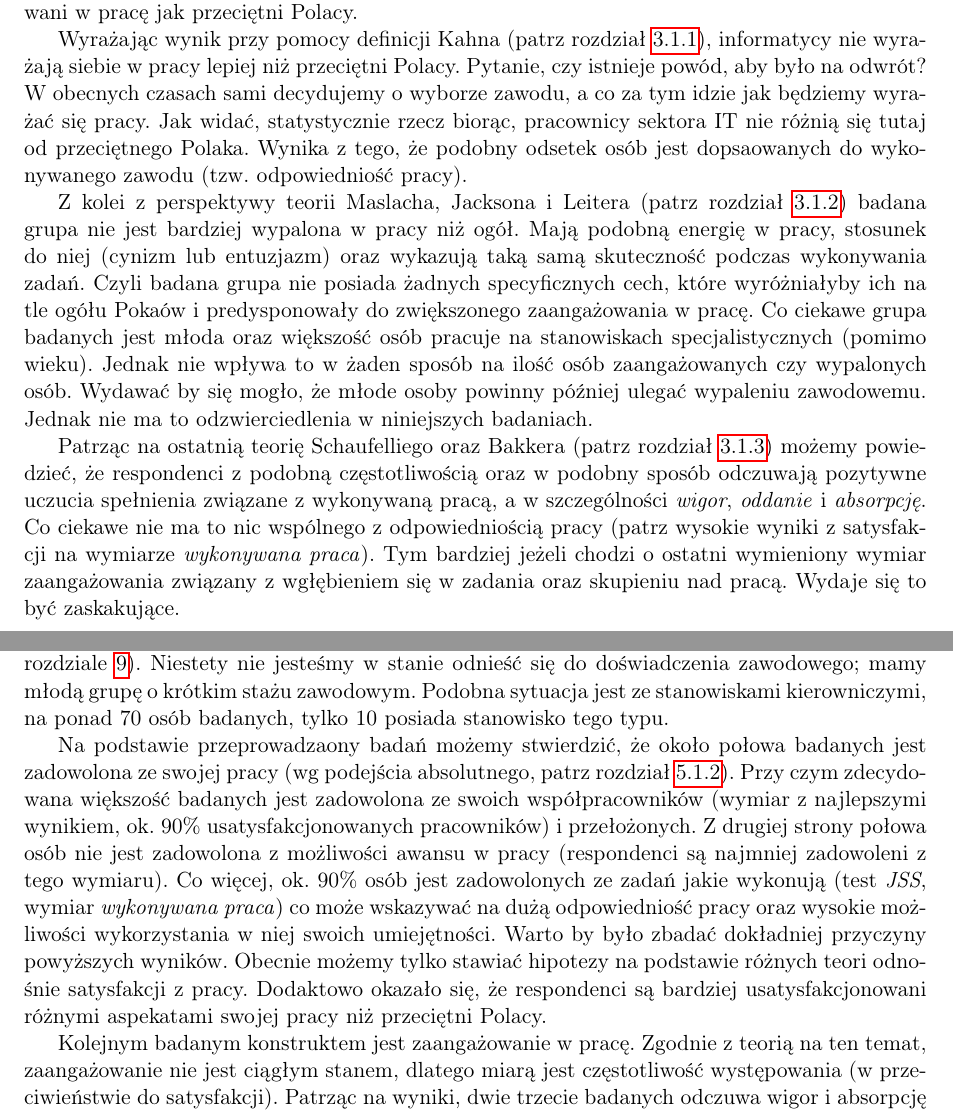
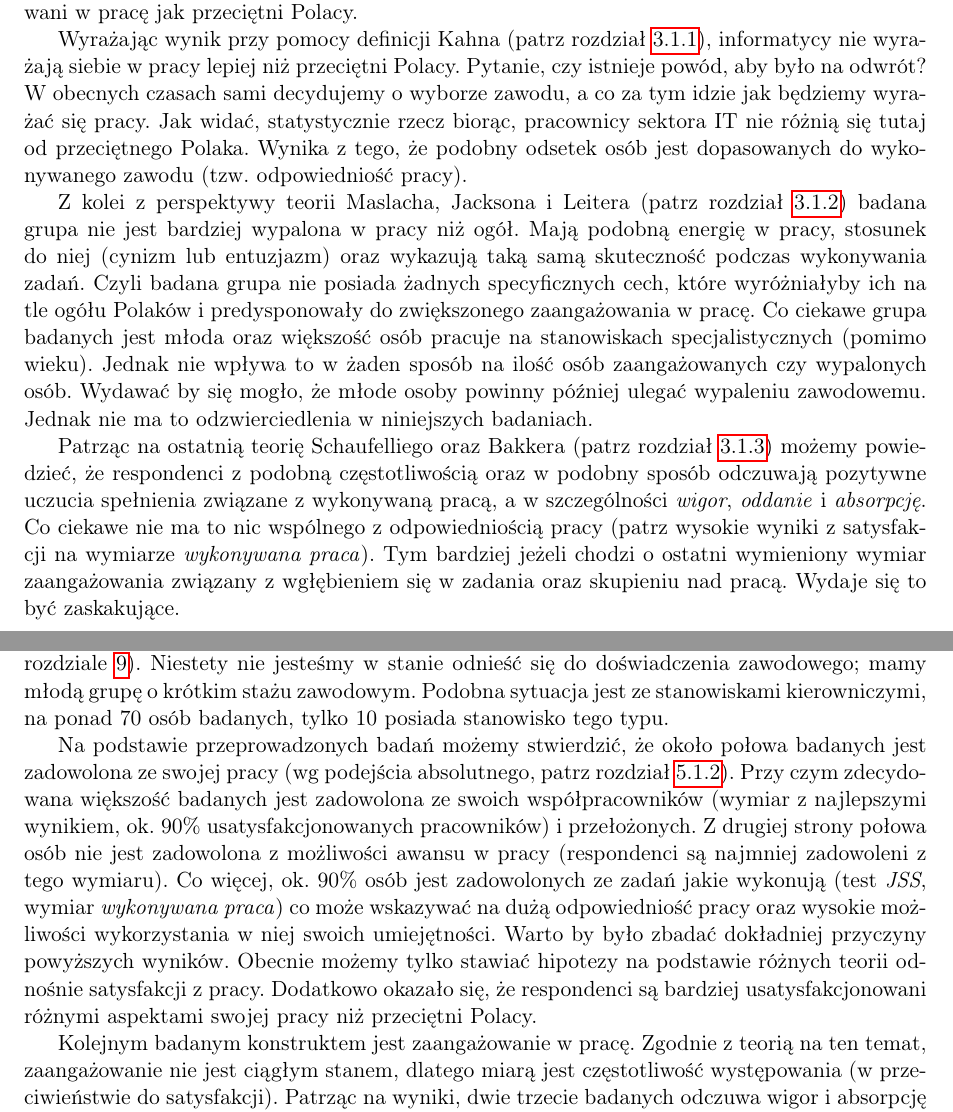
Before and after one commit to jagna/PinM-paper, a LaTeX thesis (index.tex, which reads text/hypothesis-ver.tex, text/summary.tex): two parts of pages 44 and 45 of 53, joined at a grey line, cut so that both start at the same text. Compiled offline with pdfLaTeX.

Commit message:
Mispellings corrected.

```diff
--- a/text/hypothesis-ver.tex
+++ b/text/hypothesis-ver.tex
@@ -186,10 +186,10 @@ można przyjąć $H0: \mu_{PL} = \mu_{IT}$ oraz odrzucić $H1: \mu_{PL} < \mu_{
 \subsection{Dyskusja}
 Jak widać z powyższego testu statystycznego, pracownicy sektora IT są tak samo zaangażowani w pracę jak przeciętni Polacy.
 
-Wyrażając wynik przy pomocy definicji Kahna (patrz rozdział \ref{sec:theory-eng-kahn}), informatycy nie wyrażają siebie w pracy lepiej niż przeciętni Polacy. Pytanie, czy istnieje powód, aby było na odwrót? W obecnych czasach sami decydujemy o wyborze zawodu, a co za tym idzie jak będziemy wyrażać się pracy. Jak widać, statystycznie rzecz biorąc, pracownicy sektora IT nie różnią się tutaj od przeciętnego Polaka. Wynika z tego, że podobny odsetek osób jest dopsaowanych do
+Wyrażając wynik przy pomocy definicji Kahna (patrz rozdział \ref{sec:theory-eng-kahn}), informatycy nie wyrażają siebie w pracy lepiej niż przeciętni Polacy. Pytanie, czy istnieje powód, aby było na odwrót? W obecnych czasach sami decydujemy o wyborze zawodu, a co za tym idzie jak będziemy wyrażać się pracy. Jak widać, statystycznie rzecz biorąc, pracownicy sektora IT nie różnią się tutaj od przeciętnego Polaka. Wynika z tego, że podobny odsetek osób jest dopasowanych do
 wykonywanego zawodu (tzw. odpowiedniość pracy).
 
-Z kolei z perspektywy teorii Maslacha, Jacksona i Leitera (patrz rozdział \ref{sec:model-maslach}) badana grupa nie jest bardziej wypalona w pracy niż ogół. Mają podobną energię w pracy, stosunek do niej (cynizm lub entuzjazm) oraz wykazują taką samą skuteczność podczas wykonywania zadań. Czyli badana grupa nie posiada żadnych specyficznych cech, które wyróżniałyby ich na tle ogółu Pokaów i predysponowały do zwiększonego zaangażowania w pracę. Co ciekawe grupa badanych
+Z kolei z perspektywy teorii Maslacha, Jacksona i Leitera (patrz rozdział \ref{sec:model-maslach}) badana grupa nie jest bardziej wypalona w pracy niż ogół. Mają podobną energię w pracy, stosunek do niej (cynizm lub entuzjazm) oraz wykazują taką samą skuteczność podczas wykonywania zadań. Czyli badana grupa nie posiada żadnych specyficznych cech, które wyróżniałyby ich na tle ogółu Polaków i predysponowały do zwiększonego zaangażowania w pracę. Co ciekawe grupa badanych
 jest młoda oraz większość osób pracuje na stanowiskach specjalistycznych (pomimo wieku). Jednak nie wpływa to w żaden sposób na
 ilość osób zaangażowanych czy wypalonych osób. Wydawać by się mogło, że młode osoby powinny później ulegać wypaleniu zawodowemu. Jednak nie ma to odzwierciedlenia w niniejszych badaniach.
 
--- a/text/summary.tex
+++ b/text/summary.tex
@@ -13,8 +13,8 @@ Badana grupa (patrz rozdział \ref{sec:group}) posiada kilka interesujących cec
 \end{itemize}
 Jak widzimy, prawdopodobnie grupa ta nie jest reprezentatywna dla wszystkich pracowników sektora IT. Jednak można zawęzić jej charakterystykę na podstawie powyższych danych oraz porównać wyniki z teorią na temat wpływu różnych cech i vice versa (co zostało zrobione w rozdziale \ref{sec:hyp-ver}). Niestety nie jesteśmy w stanie odnieść się do doświadczenia zawodowego; mamy młodą grupę o krótkim stażu zawodowym. Podobna sytuacja jest ze stanowiskami kierowniczymi, na ponad 70 osób badanych, tylko 10 posiada stanowisko tego typu.
 
-Na podstawie przeprowadzaony badań możemy stwierdzić, że około połowa badanych jest zadowolona ze swojej pracy (wg podejścia absolutnego, patrz rozdział \ref{sec:tests-sat-abs}). Przy czym zdecydowana większość badanych jest zadowolona ze swoich współpracowników (wymiar z najlepszymi wynikiem, ok. 90\% usatysfakcjonowanych pracowników) i przełożonych. Z drugiej strony połowa osób nie jest zadowolona z możliwości awansu w pracy (respondenci są
-najmniej zadowoleni z tego wymiaru). Co więcej, ok. 90\% osób jest zadowolonych ze zadań jakie wykonują (test \emph{JSS}, wymiar \textit{wykonywana praca}) co może wskazywać na dużą odpowiedniość pracy oraz wysokie możliwości wykorzystania w niej swoich umiejętności. Warto by było zbadać dokładniej przyczyny powyższych wyników. Obecnie możemy tylko stawiać hipotezy na podstawie różnych teori odnośnie satysfakcji z pracy.  Dodaktowo okazało się, że respondenci są bardziej usatysfakcjonowani różnymi aspekatami swojej pracy niż przeciętni Polacy.
+Na podstawie przeprowadzonych badań możemy stwierdzić, że około połowa badanych jest zadowolona ze swojej pracy (wg podejścia absolutnego, patrz rozdział \ref{sec:tests-sat-abs}). Przy czym zdecydowana większość badanych jest zadowolona ze swoich współpracowników (wymiar z najlepszymi wynikiem, ok. 90\% usatysfakcjonowanych pracowników) i przełożonych. Z drugiej strony połowa osób nie jest zadowolona z możliwości awansu w pracy (respondenci są
+najmniej zadowoleni z tego wymiaru). Co więcej, ok. 90\% osób jest zadowolonych ze zadań jakie wykonują (test \emph{JSS}, wymiar \textit{wykonywana praca}) co może wskazywać na dużą odpowiedniość pracy oraz wysokie możliwości wykorzystania w niej swoich umiejętności. Warto by było zbadać dokładniej przyczyny powyższych wyników. Obecnie możemy tylko stawiać hipotezy na podstawie różnych teorii odnośnie satysfakcji z pracy.  Dodatkowo okazało się, że respondenci są bardziej usatysfakcjonowani różnymi aspektami swojej pracy niż przeciętni Polacy.
 
 Kolejnym badanym konstruktem jest zaangażowanie w pracę. Zgodnie z teorią na ten temat, zaangażowanie nie jest ciągłym stanem, dlatego miarą jest częstotliwość występowania (w przeciwieństwie do satysfakcji). Patrząc na wyniki, dwie trzecie badanych odczuwa wigor i absorpcję w pracy od kilku razy w miesiącu do raza w tygodniu (czyli maksymalnie 5 razy w miesiącu). Z identyczną częstotliwością połowa badanych odczuwa dumę ze swojej pracy i widzi w niej sens. Ponadto wysoka korelacja między wymiarami wskazuje albo na ich wysokie semantyczne podobieństwo dla badanych lub bardzo podobne przyczyny powstawania tych emocji. Podsumowując, jak można było się domyślić z wyników na każdym z wymiarów, około dwie
 trzecie respondentów odczuwa zaangażowanie w pracę od raza do pięciu razy w miesiącu. Co więcej, jedna czwarta grupy, ma podobne emocje częściej (co najmniej raz w miesiącu). Warto podkreślić, że pomimo posiadania cech charakterystycznych, badana grupa nie odbiega pod tym względem od ogółu Polaków. W związku z tym nasuwa się pytanie, dlaczego? Odpowiedź na nie mogłaby być interesująca, jednak nie jest to tematem niniejszej pracy.
```
Also changed, not shown: text/summary.tex (2 more changed lines).
